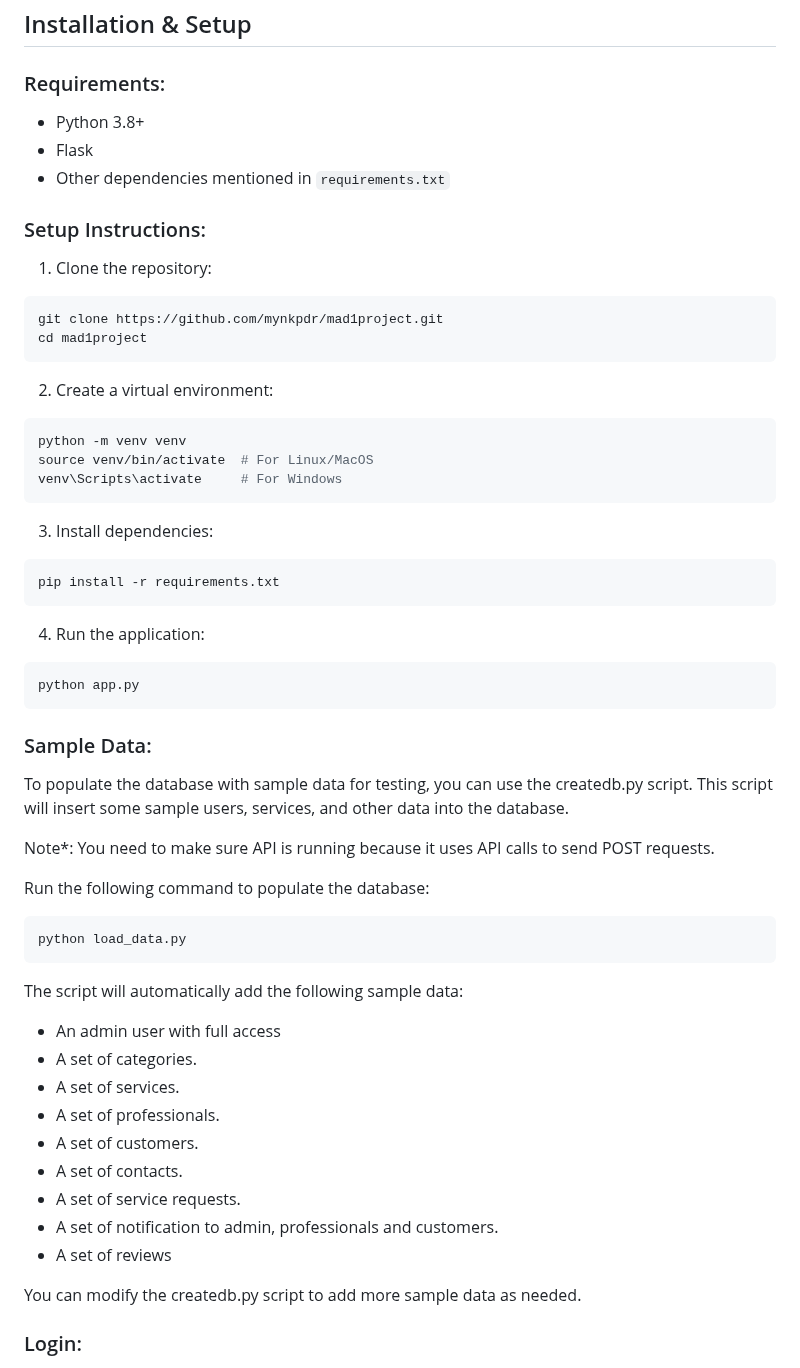
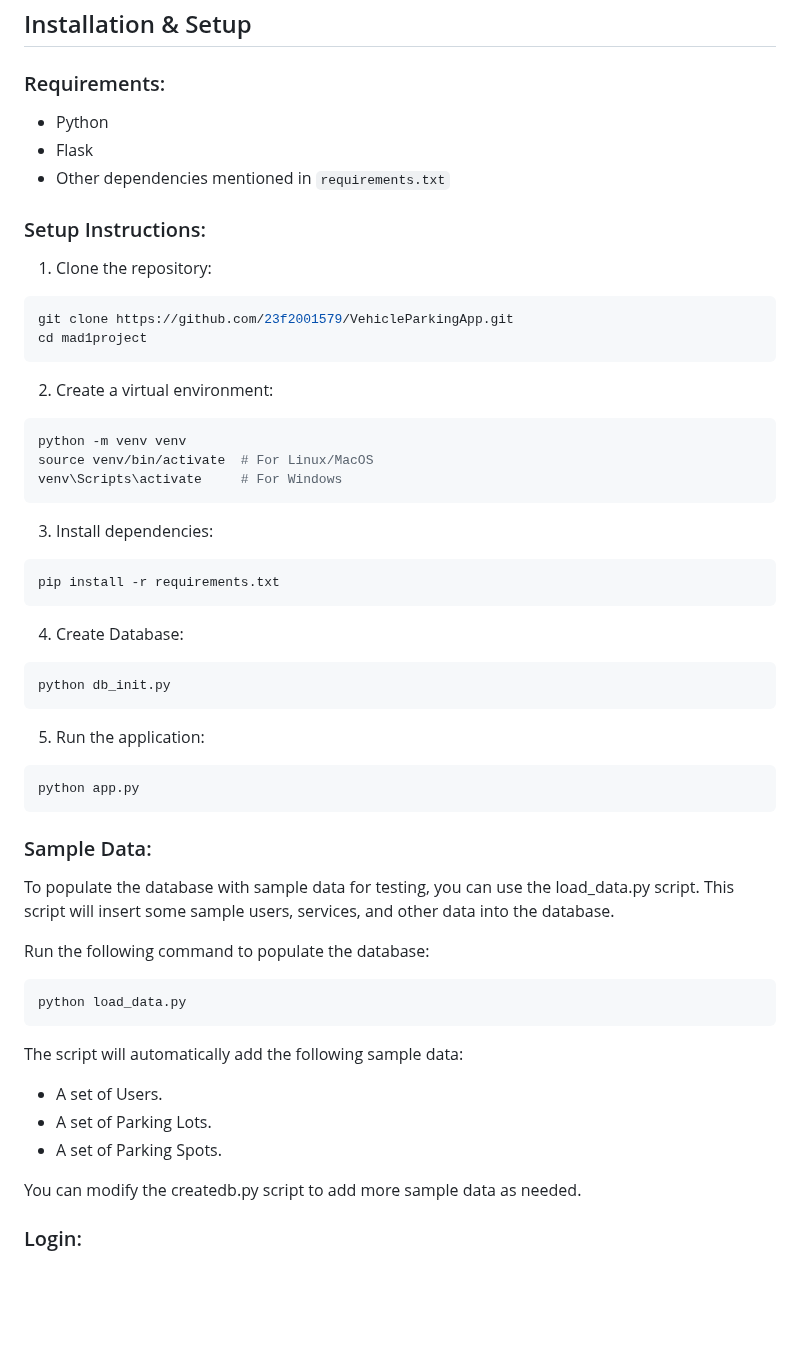
Before and after one commit to 23f2001579/VehicleParkingApp-v1, a Markdown page: README.md, the part around one of its changes. Drawn GitHub-style; blank space fills up the shorter version.

````diff
--- a/README.md
+++ b/README.md
@@ -88,14 +81,14 @@ The project follows a modular structure for easy maintainability:
 ## Installation & Setup
 
 ### Requirements:
-- Python 3.8+
+- Python
 - Flask
 - Other dependencies mentioned in `requirements.txt`
 
 ### Setup Instructions:
 1. Clone the repository:
 ```bash
-git clone https://github.com/mynkpdr/mad1project.git
+git clone https://github.com/23f2001579/VehicleParkingApp.git
 cd mad1project
  ```
 2. Create a virtual environment:
@@ -108,15 +101,17 @@ venv\Scripts\activate     # For Windows
 ```bash
 pip install -r requirements.txt
 ```
-4. Run the application:
+4. Create Database:
+```bash
+python db_init.py
+```
+5. Run the application:
 ```bash
 python app.py
 ```
 
 ### Sample Data:
-To populate the database with sample data for testing, you can use the createdb.py script. This script will insert some sample users, services, and other data into the database.
-
-Note*: You need to make sure API is running because it uses API calls to send POST requests.
+To populate the database with sample data for testing, you can use the load_data.py script. This script will insert some sample users, services, and other data into the database.
 
 Run the following command to populate the database:
 ```bash
@@ -124,15 +119,9 @@ python load_data.py
 ```
 The script will automatically add the following sample data:
 
-- An admin user with full access
-- A set of categories.
-- A set of services.
-- A set of professionals.
-- A set of customers.
-- A set of contacts.
-- A set of service requests.
-- A set of notification to admin, professionals and customers.
-- A set of reviews
+- A set of Users.
+- A set of Parking Lots.
+- A set of Parking Spots.
 
 You can modify the createdb.py script to add more sample data as needed.
 
````
Also changed, not shown: other parts of README.md (+9 -16 lines).
